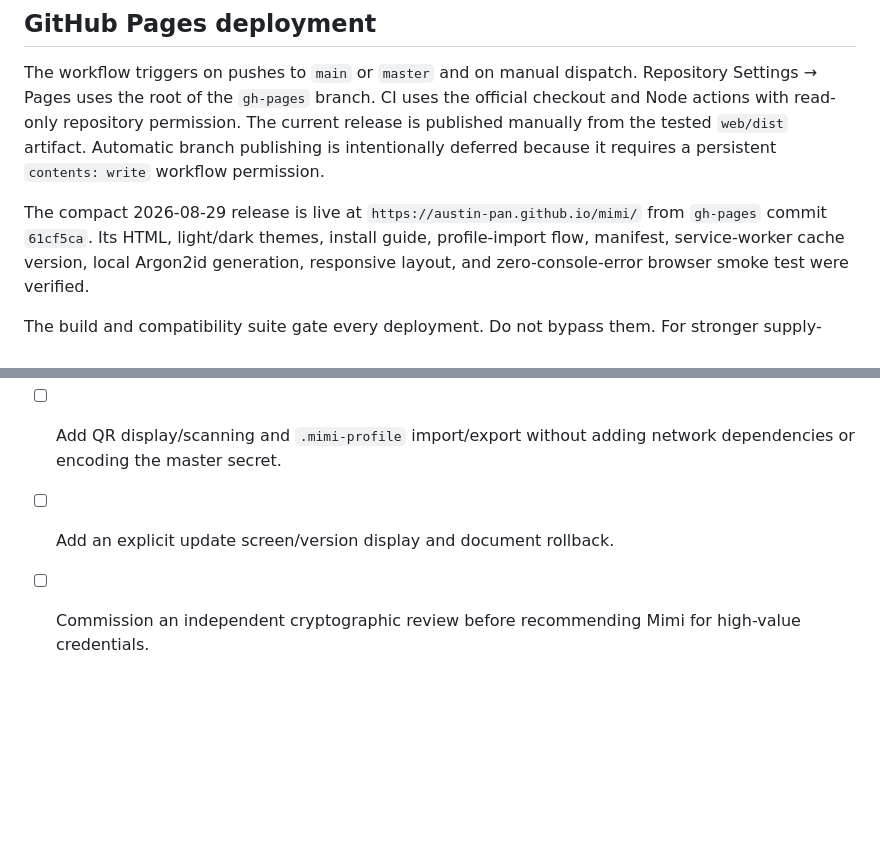
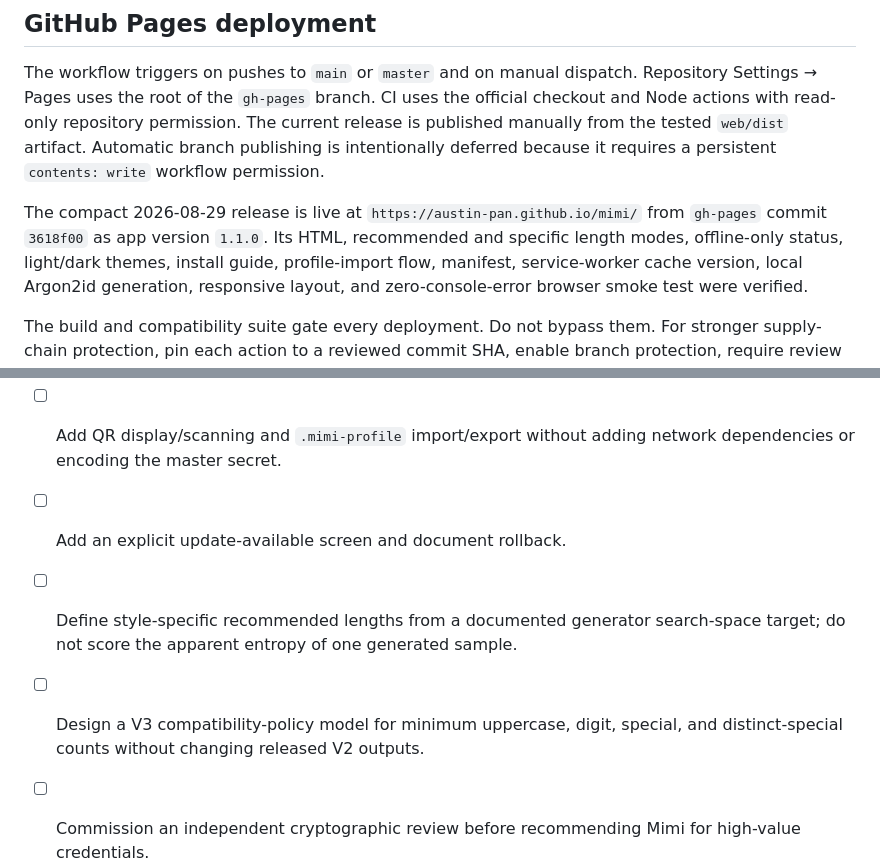
Before and after one commit to austin-pan/mimi, a Markdown page: HANDOFF.md, 2 parts joined by grey strips. GitHub-like rendering; blank space fills up the shorter version.

Commit message:
Document Mimi v1.1.0 release

```diff
--- a/HANDOFF.md
+++ b/HANDOFF.md
@@ -117,7 +117,8 @@ Automatic branch publishing is intentionally deferred because it requires a
 persistent `contents: write` workflow permission.
 
 The compact 2026-08-29 release is live at `https://austin-pan.github.io/mimi/`
-from `gh-pages` commit `61cf5ca`. Its HTML, light/dark themes, install guide,
+from `gh-pages` commit `3618f00` as app version `1.1.0`. Its HTML, recommended
+and specific length modes, offline-only status, light/dark themes, install guide,
 profile-import flow, manifest, service-worker cache version, local Argon2id
 generation, responsive layout, and zero-console-error browser smoke test were
 verified.
@@ -175,7 +176,11 @@ that it has.
   Chrome; service-worker behavior cannot be fully proven by Node unit tests.
 - [ ] Add QR display/scanning and `.mimi-profile` import/export without adding
   network dependencies or encoding the master secret.
-- [ ] Add an explicit update screen/version display and document rollback.
+- [ ] Add an explicit update-available screen and document rollback.
+- [ ] Define style-specific recommended lengths from a documented generator
+  search-space target; do not score the apparent entropy of one generated sample.
+- [ ] Design a V3 compatibility-policy model for minimum uppercase, digit,
+  special, and distinct-special counts without changing released V2 outputs.
 - [ ] Commission an independent cryptographic review before recommending Mimi
   for high-value credentials.
 - [ ] Build the Manifest V3 extension from the same V2 core after the PWA format
```
